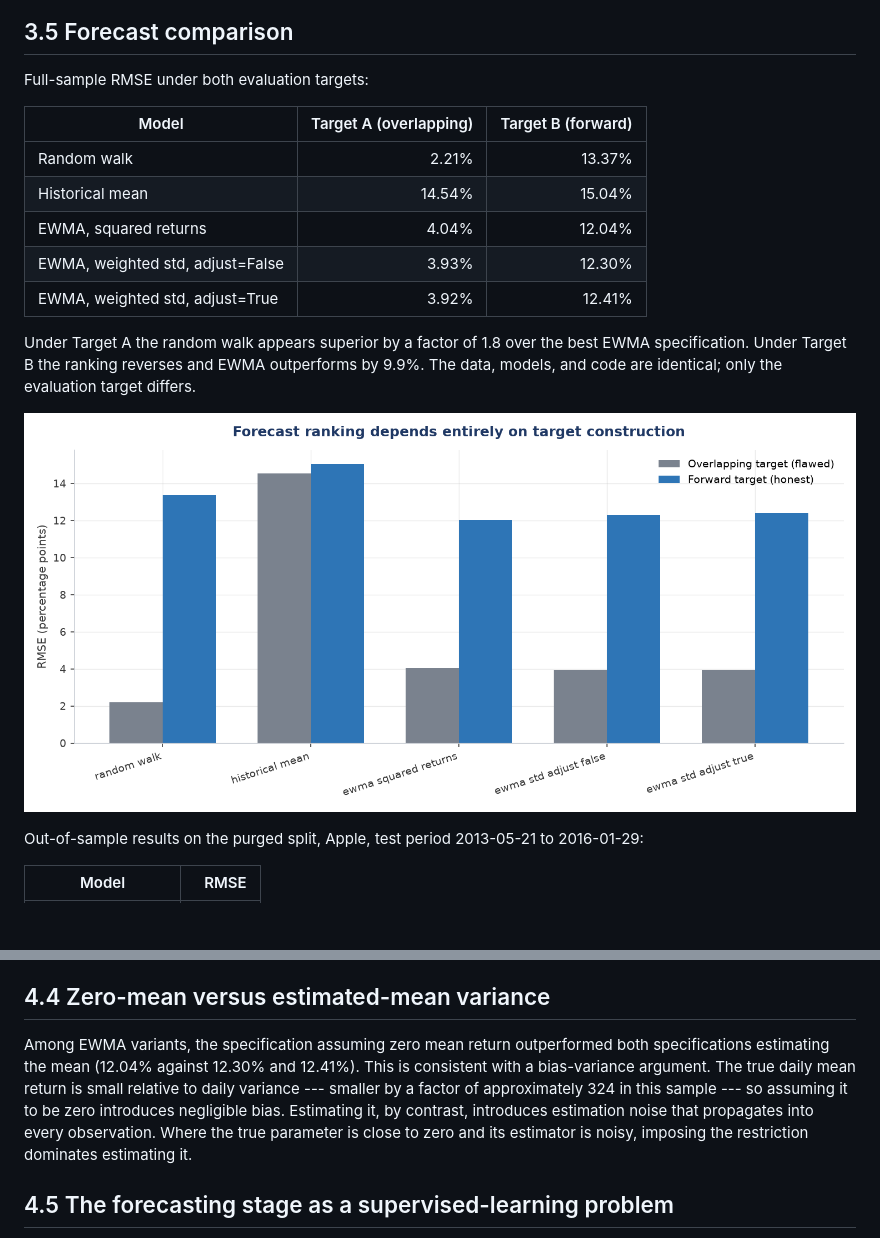
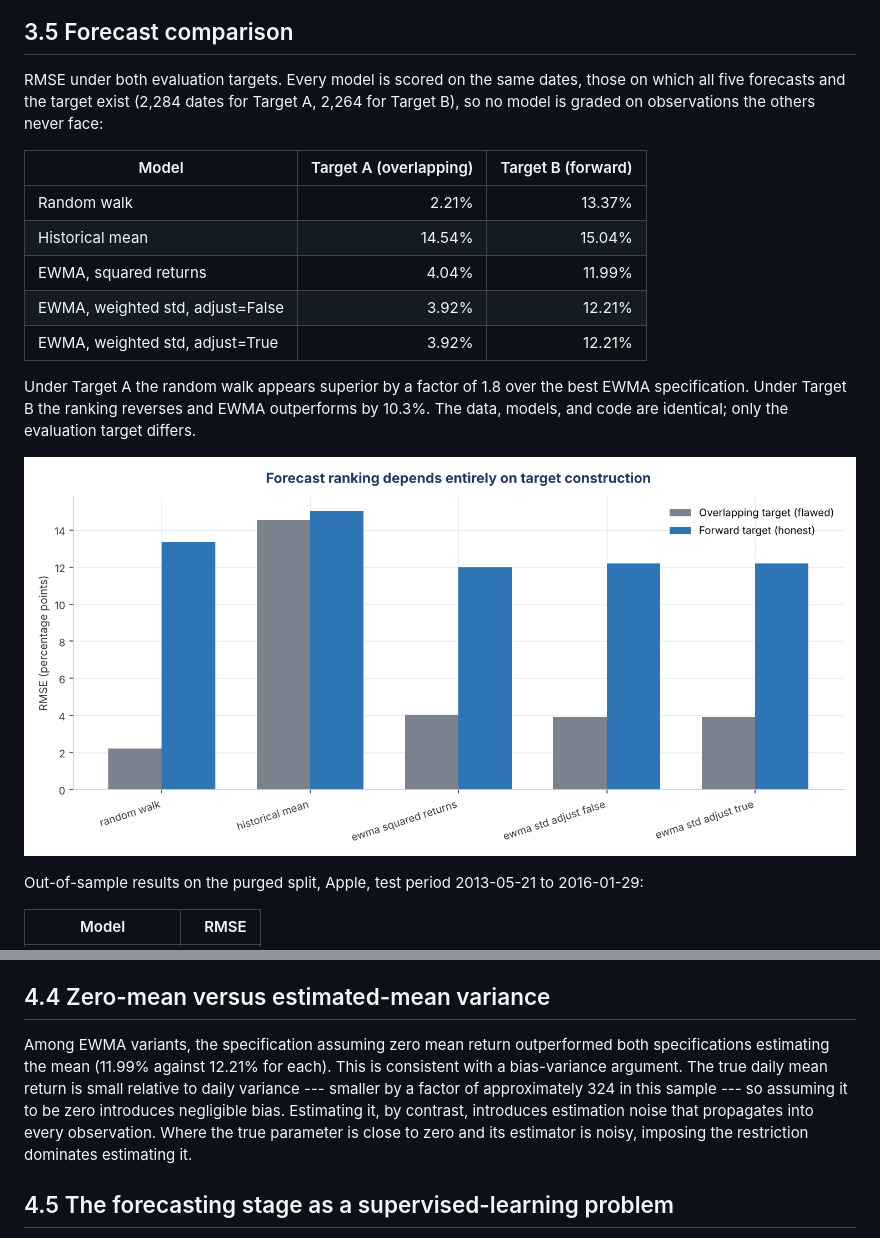
Before and after one commit to oluomidiran/equity-volatility-research, a Markdown page: report/Equity_Volatility_Research_Report.md, 2 parts joined by grey strips. Rendered like a GitHub page; pictures changed too: results/figures/07_target_integrity.png; blank space fills up the shorter version.

```diff
--- a/report/Equity_Volatility_Research_Report.md
+++ b/report/Equity_Volatility_Research_Report.md
@@ -270,17 +270,17 @@ All four assets reached maximum 21-day realized volatility within a six-week win
 
 ## 3.5 Forecast comparison
 
-Full-sample RMSE under both evaluation targets:
+RMSE under both evaluation targets. Every model is scored on the same dates, those on which all five forecasts and the target exist (2,284 dates for Target A, 2,264 for Target B), so no model is graded on observations the others never face:
 
 | Model | Target A (overlapping) | Target B (forward) |
 |---|---:|---:|
 | Random walk | 2.21% | 13.37% |
 | Historical mean | 14.54% | 15.04% |
-| EWMA, squared returns | 4.04% | 12.04% |
-| EWMA, weighted std, adjust=False | 3.93% | 12.30% |
-| EWMA, weighted std, adjust=True | 3.92% | 12.41% |
+| EWMA, squared returns | 4.04% | 11.99% |
+| EWMA, weighted std, adjust=False | 3.92% | 12.21% |
+| EWMA, weighted std, adjust=True | 3.92% | 12.21% |
 
-Under Target A the random walk appears superior by a factor of 1.8 over the best EWMA specification. Under Target B the ranking reverses and EWMA outperforms by 9.9%. The data, models, and code are identical; only the evaluation target differs.
+Under Target A the random walk appears superior by a factor of 1.8 over the best EWMA specification. Under Target B the ranking reverses and EWMA outperforms by 10.3%. The data, models, and code are identical; only the evaluation target differs.
 
 ![Forecast ranking under both evaluation targets. The ordering reverses entirely.](../results/figures/07_target_integrity.png)
 
@@ -327,7 +327,7 @@ The explanation is measurement error. The 1-day term is constructed from a singl
 
 ## 4.4 Zero-mean versus estimated-mean variance
 
-Among EWMA variants, the specification assuming zero mean return outperformed both specifications estimating the mean (12.04% against 12.30% and 12.41%). This is consistent with a bias-variance argument. The true daily mean return is small relative to daily variance --- smaller by a factor of approximately 324 in this sample --- so assuming it to be zero introduces negligible bias. Estimating it, by contrast, introduces estimation noise that propagates into every observation. Where the true parameter is close to zero and its estimator is noisy, imposing the restriction dominates estimating it.
+Among EWMA variants, the specification assuming zero mean return outperformed both specifications estimating the mean (11.99% against 12.21% for each). This is consistent with a bias-variance argument. The true daily mean return is small relative to daily variance --- smaller by a factor of approximately 324 in this sample --- so assuming it to be zero introduces negligible bias. Estimating it, by contrast, introduces estimation noise that propagates into every observation. Where the true parameter is close to zero and its estimator is noisy, imposing the restriction dominates estimating it.
 
 ## 4.5 The forecasting stage as a supervised-learning problem
 
```
Also changed, not shown: README.md (+6 -6 lines), 8 other files.
